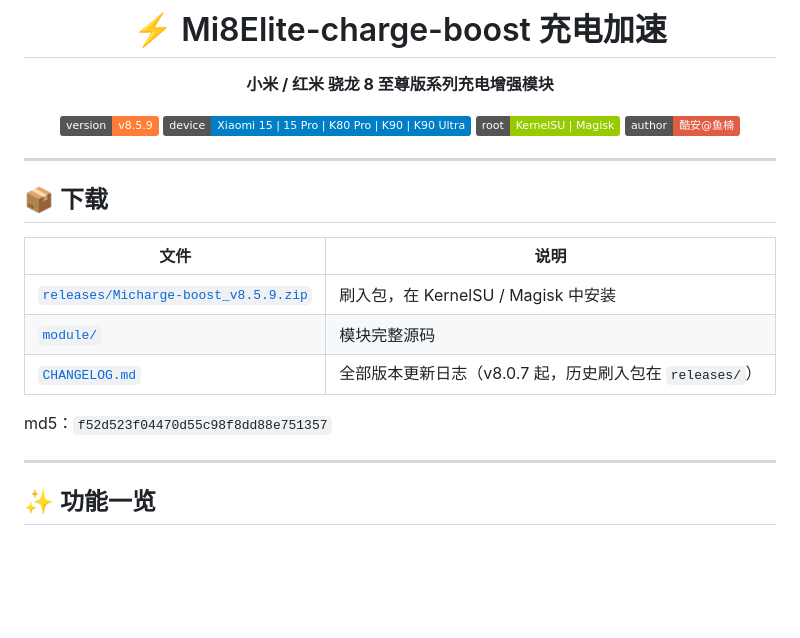
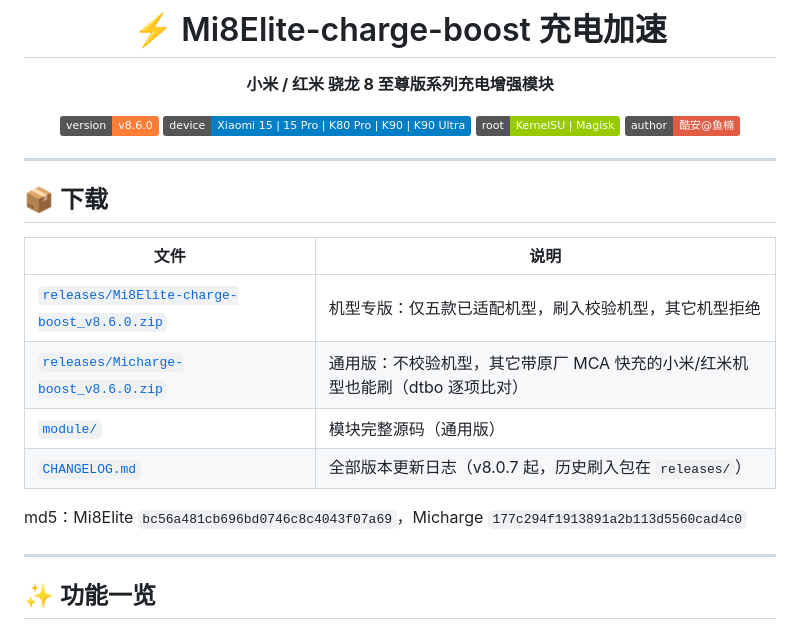
Before and after one commit to aichiyunan/xiaomi-8Elite-charge-boost, a Markdown page: README.md, the part around the change. GitHub-like rendering; badges without logos; blank space fills up the shorter version.

Commit message:
README: v8.6.0

```diff
--- a/README.md
+++ b/README.md
@@ -4,7 +4,7 @@
 
 **小米 / 红米 骁龙 8 至尊版系列充电增强模块**
 
-![version](https://img.shields.io/badge/version-v8.5.9-orange)
+![version](https://img.shields.io/badge/version-v8.6.0-orange)
 ![device](https://img.shields.io/badge/device-Xiaomi%2015%20%7C%2015%20Pro%20%7C%20K80%20Pro%20%7C%20K90%20%7C%20K90%20Ultra-blue)
 ![root](https://img.shields.io/badge/root-KernelSU%20%7C%20Magisk-green)
 ![author](https://img.shields.io/badge/author-酷安@鱼楠-red)
@@ -17,11 +17,12 @@
 
 | 文件 | 说明 |
 | --- | --- |
-| [`releases/Micharge-boost_v8.5.9.zip`](releases/Micharge-boost_v8.5.9.zip) | 刷入包，在 KernelSU / Magisk 中安装 |
-| [`module/`](module/) | 模块完整源码 |
+| [`releases/Mi8Elite-charge-boost_v8.6.0.zip`](releases/Mi8Elite-charge-boost_v8.6.0.zip) | 机型专版：仅五款已适配机型，刷入校验机型，其它机型拒绝 |
+| [`releases/Micharge-boost_v8.6.0.zip`](releases/Micharge-boost_v8.6.0.zip) | 通用版：不校验机型，其它带原厂 MCA 快充的小米/红米机型也能刷（dtbo 逐项比对） |
+| [`module/`](module/) | 模块完整源码（通用版） |
 | [`CHANGELOG.md`](CHANGELOG.md) | 全部版本更新日志（v8.0.7 起，历史刷入包在 `releases/`） |
 
-md5：`f52d523f04470d55c98f8dd88e751357`
+md5：Mi8Elite `bc56a481cb696bd0746c8c4043f07a69`，Micharge `177c294f1913891a2b113d5560cad4c0`
 
 ---
 
```
